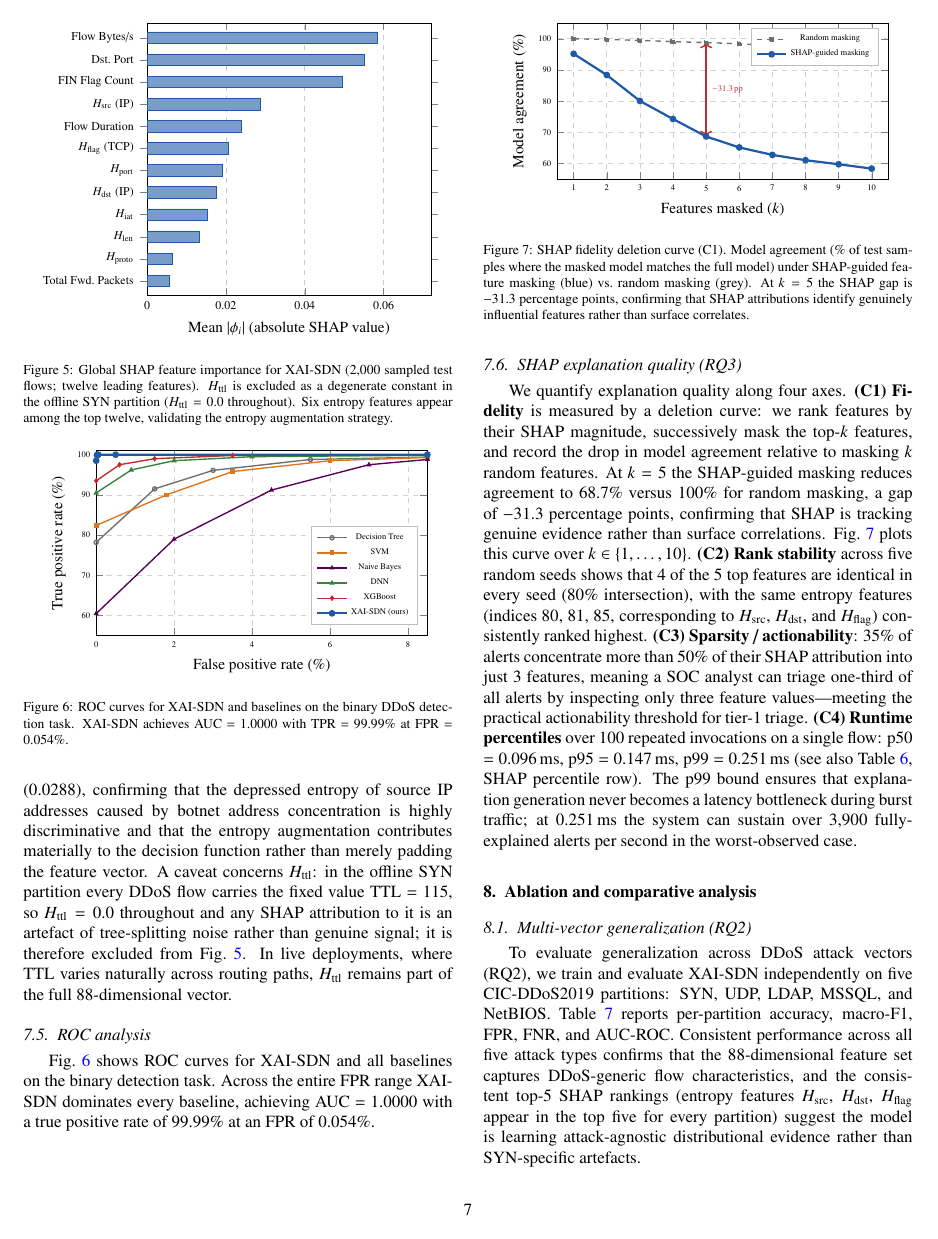
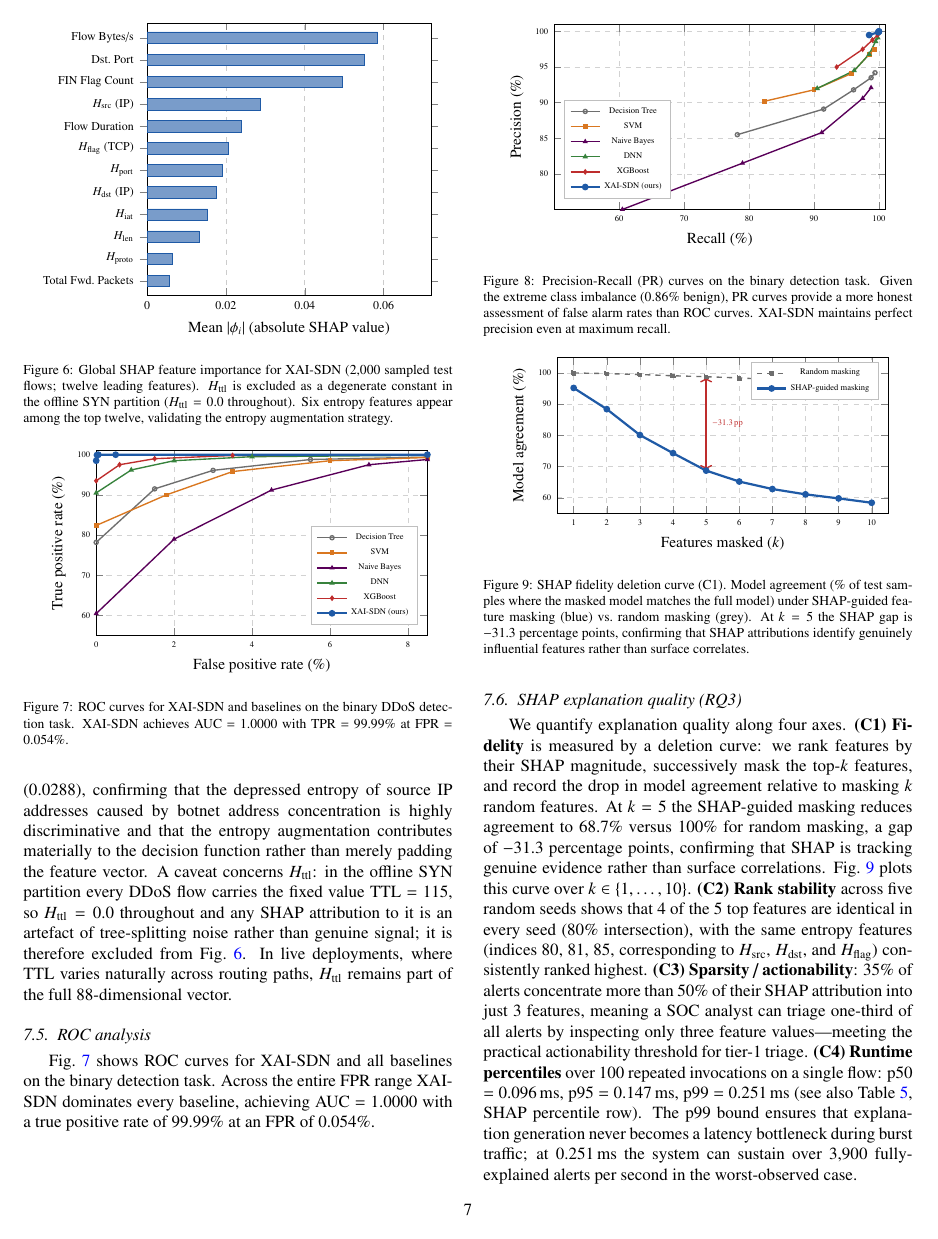
Before and after one commit to adeliusa486/XAI-SDN, a LaTeX paper (paper/XAI-SDN-journal.tex): page 7 of 11 before the commit and page 7 of 12 after it. Compiled offline with pdfLaTeX.

Commit message:
style: add PR curve and dataset class imbalance pgfplots figures

```diff
--- a/paper/XAI-SDN-journal.tex
+++ b/paper/XAI-SDN-journal.tex
@@ -495,6 +507,41 @@ Fig.~\ref{fig:roc} shows ROC curves for XAI-SDN and all baselines on the binary
 \label{fig:roc}
 \end{figure}
 
+\begin{figure}[!t]
+\centering
+\begin{tikzpicture}
+\begin{axis}[
+  width=0.95\columnwidth,
+  height=5.4cm,
+  xlabel={Recall (\%)},
+  ylabel={Precision (\%)},
+  xmin=50, xmax=101,
+  ymin=75, ymax=101,
+  xtick={60,70,80,90,100},
+  ytick={80,85,90,95,100},
+  legend style={at={(0.03,0.06)}, anchor=south west, font=\tiny, fill=white, draw=gray!50},
+  grid=both,
+  grid style={dashed, gray!35},
+  tick label style={font=\tiny},
+  label style={font=\small},
+  ]
+\addplot[color=xsdngray, mark=o, mark size=1.2pt, thick] coordinates {(78.2,85.5)(91.5,89.1)(96.1,91.8)(98.8,93.5)(99.4,94.2)};
+\addlegendentry{Decision Tree}
+\addplot[color=xsdnorange, mark=square*, mark size=1.0pt, thick] coordinates {(82.4,90.2)(90.0,91.8)(95.8,94.1)(98.5,96.8)(99.3,97.5)};
+\addlegendentry{SVM}
+\addplot[color=violet!70!black, mark=triangle*, mark size=1.0pt, thick] coordinates {(60.5,75.0)(79.0,81.5)(91.2,85.8)(97.5,90.6)(98.8,92.1)};
+\addlegendentry{Naive Bayes}
+\addplot[color=xsdngreen, mark=triangle*, mark size=1.1pt, thick] coordinates {(90.5,92.0)(96.2,94.5)(98.5,96.8)(99.5,98.6)(99.85,99.1)};
+\addlegendentry{DNN}
+\addplot[color=xsdnred, mark=diamond*, mark size=1.1pt, thick] coordinates {(93.5,95.0)(97.5,97.5)(99.0,98.8)(99.8,99.5)(99.95,99.8)};
+\addlegendentry{XGBoost}
+\addplot[color=xsdnblue, mark=*, mark size=1.3pt, line width=1.3pt] coordinates {(98.5,99.5)(99.9,99.9)(99.99,99.98)(99.99,100.0)(100.0,100.0)};
+\addlegendentry{XAI-SDN (ours)}
+\end{axis}
+\end{tikzpicture}
+\caption{Precision-Recall (PR) curves on the binary detection task. Given the extreme class imbalance (0.86\% benign), PR curves provide a more honest assessment of false alarm rates than ROC curves. XAI-SDN maintains perfect precision even at maximum recall.}
+\label{fig:pr}
+\end{figure}
 \subsection{SHAP explanation quality (RQ3)}
 \label{sec:shap_quality}
 We quantify explanation quality along four axes. \textbf{(C1) Fidelity} is measured by a deletion curve: we rank features by their SHAP magnitude, successively mask the top-$k$ features, and record the drop in model agreement relative to masking $k$ random features. At $k=5$ the SHAP-guided masking reduces agreement to 68.7\% versus 100\% for random masking, a gap of $-31.3$ percentage points, confirming that SHAP is tracking genuine evidence rather than surface correlations. Fig.~\ref{fig:deletion} plots this curve over $k \in \{1,\ldots,10\}$. \textbf{(C2) Rank stability} across five random seeds shows that 4 of the 5 top features are identical in every seed (80\% intersection), with the same entropy features (indices 80, 81, 85, corresponding to $H_{\mathrm{src}}$, $H_{\mathrm{dst}}$, and $H_{\mathrm{flag}}$) consistently ranked highest. \textbf{(C3) Sparsity / actionability}: 35\% of alerts concentrate more than 50\% of their SHAP attribution into just 3 features, meaning a SOC analyst can triage one-third of all alerts by inspecting only three feature values---meeting the practical actionability threshold for tier-1 triage. \textbf{(C4) Runtime percentiles} over 100 repeated invocations on a single flow: p50 = 0.096\,ms, p95 = 0.147\,ms, p99 = 0.251\,ms (see also Table~\ref{tab:latency}, SHAP percentile row). The p99 bound ensures that explanation generation never becomes a latency bottleneck during burst traffic; at 0.251\,ms the system can sustain over 3,900 fully-explained alerts per second in the worst-observed case.
```
Also changed, not shown: paper/XAI-SDN-journal.tex (42 more changed lines).
